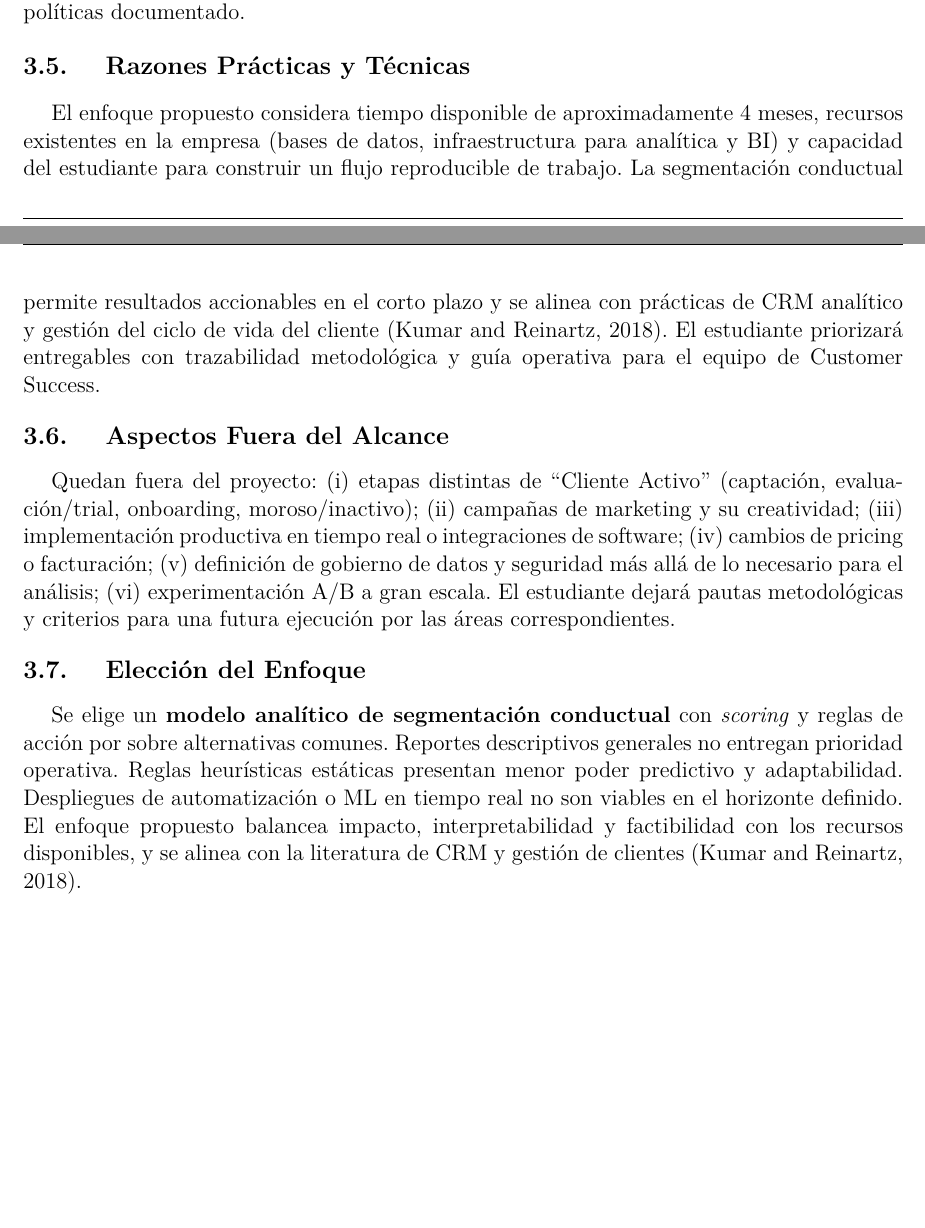
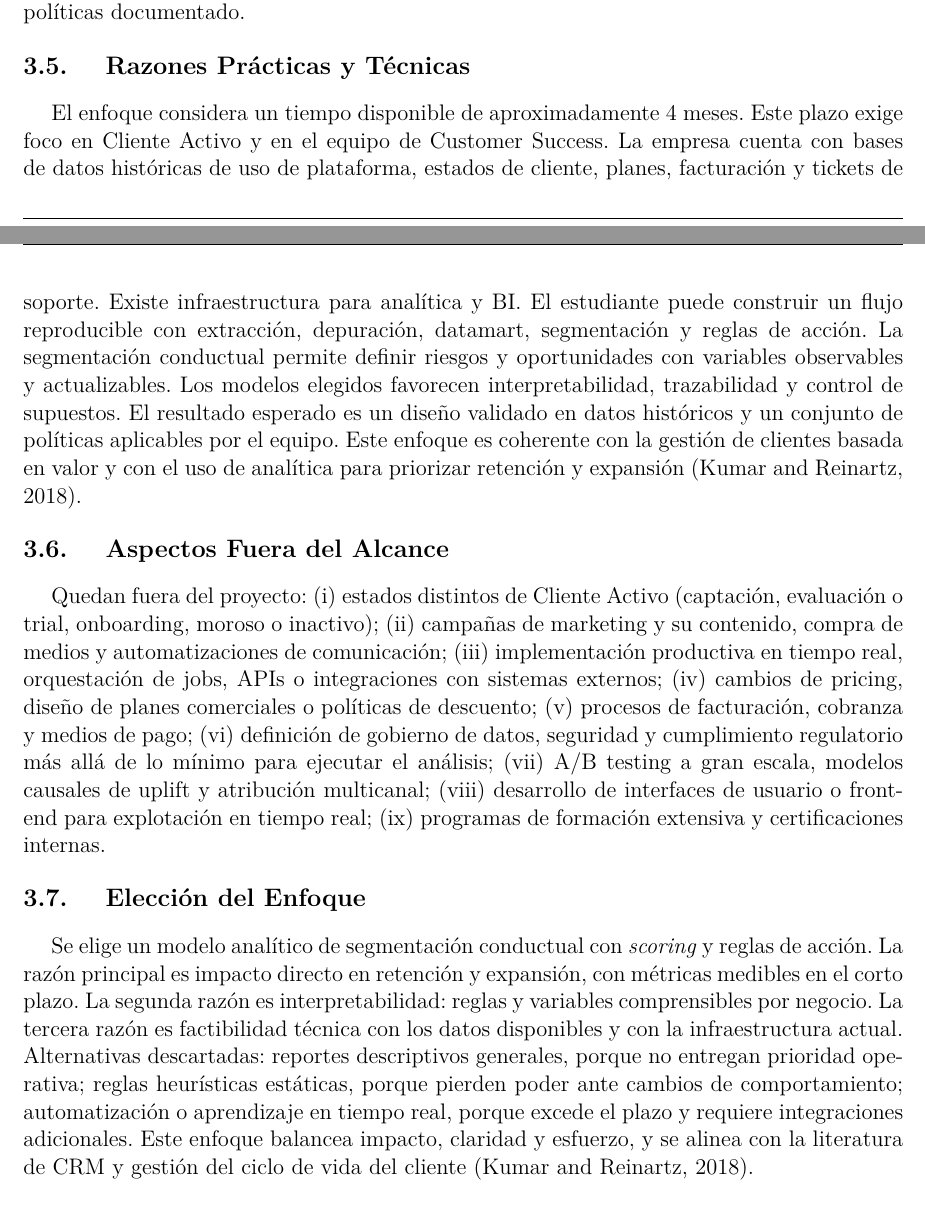
Before and after one commit to chlagos99/Informe-Avances, a LaTeX thesis (main.tex, which reads cuerpo_informe.tex): two parts of pages 14 and 15 of 27, joined at a grey line, cut so that both start at the same text, the shorter picture padded with empty space. Compiled offline with pdfLaTeX; a missing font is replaced by an installed copy or a similar font; a LaTeX package or settings file that is missing is left out.

Commit message:
Descripción de los cambios

```diff
--- a/cuerpo_informe.tex
+++ b/cuerpo_informe.tex
@@ -223,15 +226,15 @@ Las métricas se medirán al cierre del proyecto (mes 4) y se realizará un segu
 
 \subsection{Razones Prácticas y Técnicas}
 
-El enfoque propuesto considera tiempo disponible de aproximadamente 4 meses, recursos existentes en la empresa (bases de datos, infraestructura para analítica y BI) y capacidad del estudiante para construir un flujo reproducible de trabajo. La segmentación conductual permite resultados accionables en el corto plazo y se alinea con prácticas de CRM analítico y gestión del ciclo de vida del cliente \citep{Kumar2010}. El estudiante priorizará entregables con trazabilidad metodológica y guía operativa para el equipo de Customer Success.
+El enfoque considera un tiempo disponible de aproximadamente 4 meses. Este plazo exige foco en Cliente Activo y en el equipo de Customer Success. La empresa cuenta con bases de datos históricas de uso de plataforma, estados de cliente, planes, facturación y tickets de soporte. Existe infraestructura para analítica y BI. El estudiante puede construir un flujo reproducible con extracción, depuración, datamart, segmentación y reglas de acción. La segmentación conductual permite definir riesgos y oportunidades con variables observables y actualizables. Los modelos elegidos favorecen interpretabilidad, trazabilidad y control de supuestos. El resultado esperado es un diseño validado en datos históricos y un conjunto de políticas aplicables por el equipo. Este enfoque es coherente con la gestión de clientes basada en valor y con el uso de analítica para priorizar retención y expansión \citep{Kumar2010}.
 
 \subsection{Aspectos Fuera del Alcance}
 
-Quedan fuera del proyecto: (i) etapas distintas de “Cliente Activo” (captación, evaluación/trial, onboarding, moroso/inactivo); (ii) campañas de marketing y su creatividad; (iii) implementación productiva en tiempo real o integraciones de software; (iv) cambios de pricing o facturación; (v) definición de gobierno de datos y seguridad más allá de lo necesario para el análisis; (vi) experimentación A/B a gran escala. El estudiante dejará pautas metodológicas y criterios para una futura ejecución por las áreas correspondientes.
+Quedan fuera del proyecto: (i) estados distintos de Cliente Activo (captación, evaluación o trial, onboarding, moroso o inactivo); (ii) campañas de marketing y su contenido, compra de medios y automatizaciones de comunicación; (iii) implementación productiva en tiempo real, orquestación de jobs, APIs o integraciones con sistemas externos; (iv) cambios de pricing, diseño de planes comerciales o políticas de descuento; (v) procesos de facturación, cobranza y medios de pago; (vi) definición de gobierno de datos, seguridad y cumplimiento regulatorio más allá de lo mínimo para ejecutar el análisis; (vii) A/B testing a gran escala, modelos causales de uplift y atribución multicanal; (viii) desarrollo de interfaces de usuario o front-end para explotación en tiempo real; (ix) programas de formación extensiva y certificaciones internas.
 
 \subsection{Elección del Enfoque}
 
-Se elige un \textbf{modelo analítico de segmentación conductual} con \textit{scoring} y reglas de acción por sobre alternativas comunes. Reportes descriptivos generales no entregan prioridad operativa. Reglas heurísticas estáticas presentan menor poder predictivo y adaptabilidad. Despliegues de automatización o ML en tiempo real no son viables en el horizonte definido. El enfoque propuesto balancea impacto, interpretabilidad y factibilidad con los recursos disponibles, y se alinea con la literatura de CRM y gestión de clientes \citep{Kumar2010}.
+Se elige un modelo analítico de segmentación conductual con \textit{scoring} y reglas de acción. La razón principal es impacto directo en retención y expansión, con métricas medibles en el corto plazo. La segunda razón es interpretabilidad: reglas y variables comprensibles por negocio. La tercera razón es factibilidad técnica con los datos disponibles y con la infraestructura actual. Alternativas descartadas: reportes descriptivos generales, porque no entregan prioridad operativa; reglas heurísticas estáticas, porque pierden poder ante cambios de comportamiento; automatización o aprendizaje en tiempo real, porque excede el plazo y requiere integraciones adicionales. Este enfoque balancea impacto, claridad y esfuerzo, y se alinea con la literatura de CRM y gestión del ciclo de vida del cliente \citep{Kumar2010}.
 
 \section{Objetivos del proyecto}
 
```
Also changed, not shown: img/imagenes/churn-3-anios.png, cuerpo_informe.tex (7 more changed lines), 6 other files.
